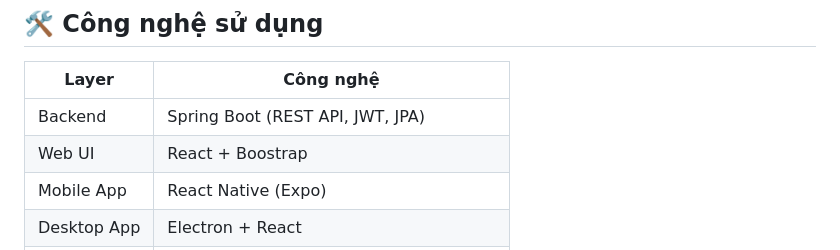
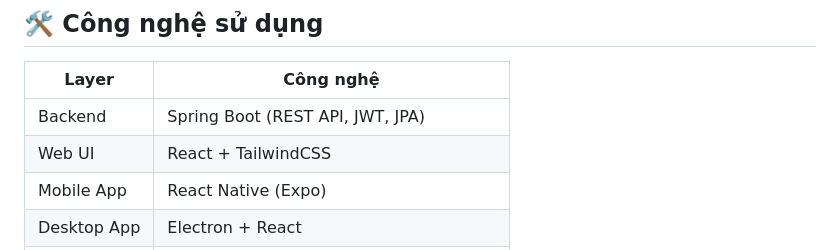
Before and after one commit to quytranlx123/agileflow-multiplatform-system, a Markdown page: README.md, the part around the change. Rendered like a GitHub page.

```diff
--- a/README.md
+++ b/README.md
@@ -9,7 +9,7 @@
 | Layer       | Công nghệ                        |
 |-------------|----------------------------------|
 | Backend     | Spring Boot (REST API, JWT, JPA) |
-| Web UI      | React + Boostrap                 |
+| Web UI      | React + TailwindCSS              |
 | Mobile App  | React Native (Expo)              |
 | Desktop App | Electron + React                 |
 | Realtime    | WebSocket / Firebase             |
```
